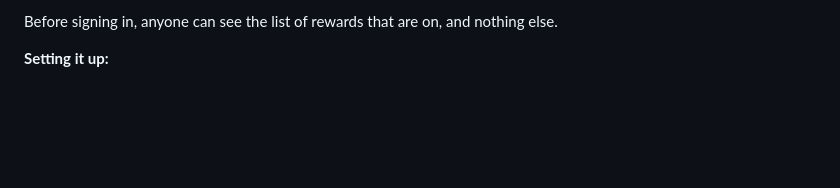
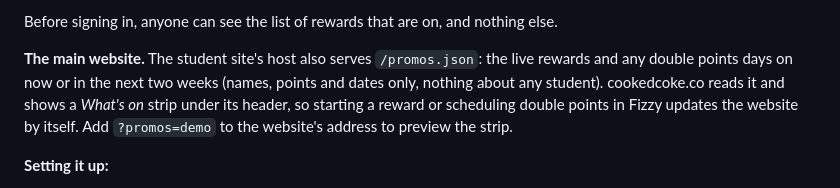
Before and after one commit to cookedcoke/fizzy, a Markdown page: README.md, the part around the change. Rendered like a GitHub page; blank space fills up the shorter version.

Commit message:
README: the promo feed for cookedcoke.co
Co-Authored-By: Claude Opus 5.5 <noreply@anthropic.com>
Claude-Session: https://claude.ai/code/session_016t2jmRT4t2S1yuhSxRm7qK

```diff
--- a/README.md
+++ b/README.md
@@ -375,6 +375,12 @@ removing it signs them out everywhere.
   to signed-in students. Everyone also sees their own rank.
 
 Before signing in, anyone can see the list of rewards that are on, and nothing else.
+
+**The main website.** The student site's host also serves `/promos.json`: the live rewards and
+any double points days on now or in the next two weeks (names, points and dates only, nothing
+about any student). cookedcoke.co reads it and shows a *What's on* strip under its header, so
+starting a reward or scheduling double points in Fizzy updates the website by itself. Add
+`?promos=demo` to the website's address to preview the strip.
 
 **Setting it up:**
 1. Cloudflare → your tunnel → add a public hostname, e.g. `my.cookedcoke.co` →
```
